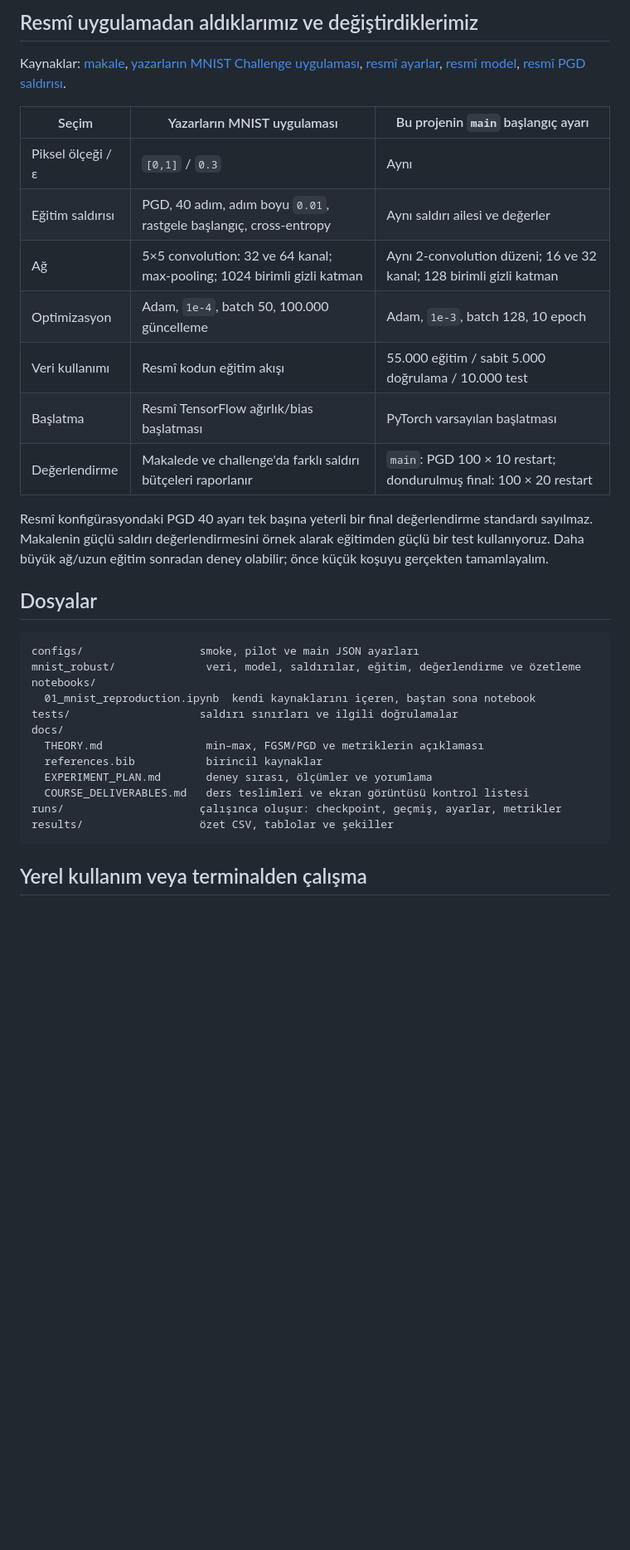
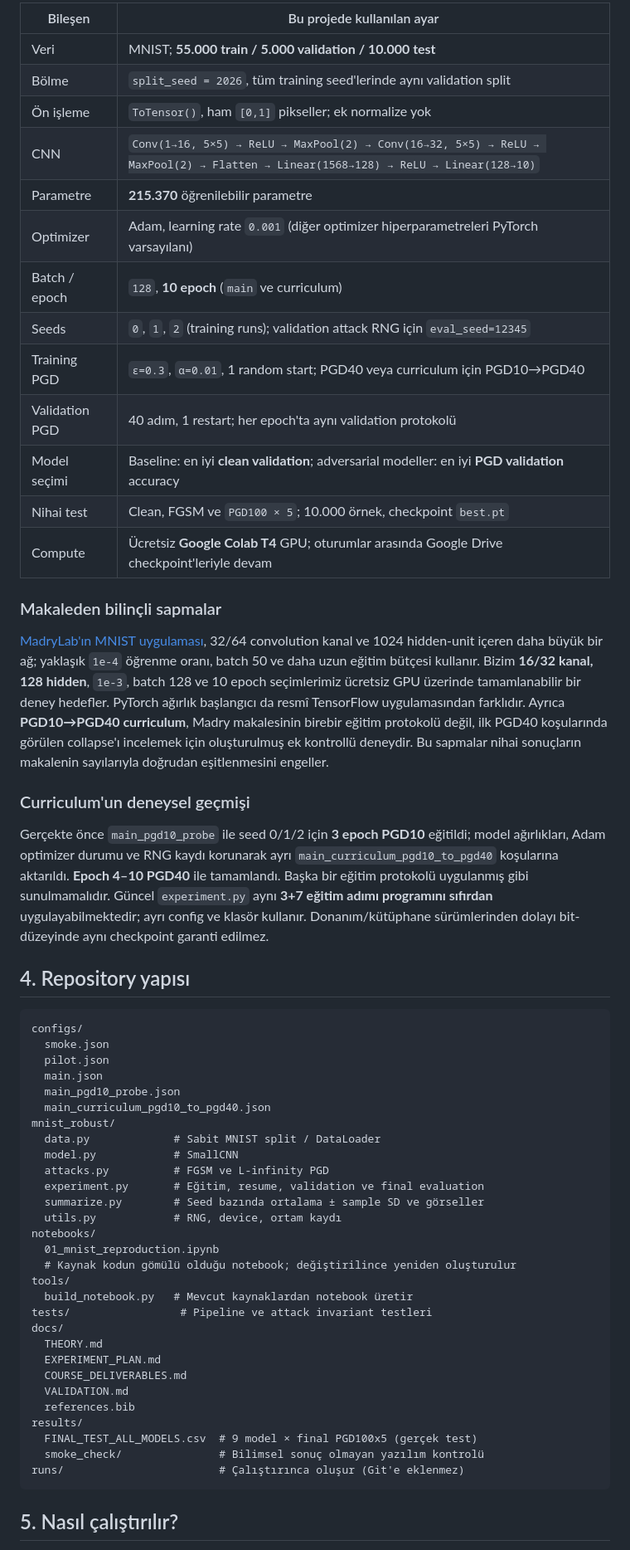
Before and after one commit to emirbakac/cmp4509-madry-mnist, a Markdown page: README.md, the part around one of its changes. Shown at 83% size. Rendered like a GitHub page; blank space fills up the shorter version.

Commit message:
Revise README for CMP4509 project details
Updated README to reflect project details and results from adversarial training experiments on MNIST using PGD.

````diff
--- a/README.md
+++ b/README.md
@@ -40,36 +78,61 @@ Makalenin hedefi şudur:
 
-## Resmî uygulamadan aldıklarımız ve değiştirdiklerimiz
+| Bileşen | Bu projede kullanılan ayar |
+|---|---|
+| Veri | MNIST; **55.000 train / 5.000 validation / 10.000 test** |
+| Bölme | `split_seed = 2026`, tüm training seed'lerinde aynı validation split |
+| Ön işleme | `ToTensor()`, ham `[0,1]` pikseller; ek normalize yok |
+| CNN | `Conv(1→16, 5×5) → ReLU → MaxPool(2) → Conv(16→32, 5×5) → ReLU → MaxPool(2) → Flatten → Linear(1568→128) → ReLU → Linear(128→10)` |
+| Parametre | **215.370** öğrenilebilir parametre |
+| Optimizer | Adam, learning rate `0.001` (diğer optimizer hiperparametreleri PyTorch varsayılanı) |
+| Batch / epoch | `128`, **10 epoch** (`main` ve curriculum) |
+| Seeds | `0`, `1`, `2` (training runs); validation attack RNG için `eval_seed=12345` |
+| Training PGD | `ε=0.3`, `α=0.01`, 1 random start; PGD40 veya curriculum için PGD10→PGD40 |
+| Validation PGD | 40 adım, 1 restart; her epoch'ta aynı validation protokolü |
+| Model seçimi | Baseline: en iyi **clean validation**; adversarial modeller: en iyi **PGD validation** accuracy |
+| Nihai test | Clean, FGSM ve `PGD100 × 5`; 10.000 örnek, checkpoint `best.pt` |
+| Compute | Ücretsiz **Google Colab T4** GPU; oturumlar arasında Google Drive checkpoint'leriyle devam |
 
-Kaynaklar: [makale](https://arxiv.org/abs/1706.06083), [yazarların MNIST Challenge uygulaması](https://github.com/MadryLab/mnist_challenge), [resmî ayarlar](https://github.com/MadryLab/mnist_challenge/blob/master/config.json), [resmî model](https://github.com/MadryLab/mnist_challenge/blob/master/model.py), [resmî PGD saldırısı](https://github.com/MadryLab/mnist_challenge/blob/master/pgd_attack.py).
+### Makaleden bilinçli sapmalar
 
-| Seçim | Yazarların MNIST uygulaması | Bu projenin `main` başlangıç ayarı |
-|---|---|---|
-| Piksel ölçeği / ε | `[0,1]` / `0.3` | Aynı |
-| Eğitim saldırısı | PGD, 40 adım, adım boyu `0.01`, rastgele başlangıç, cross-entropy | Aynı saldırı ailesi ve değerler |
-| Ağ | 5×5 convolution: 32 ve 64 kanal; max-pooling; 1024 birimli gizli katman | Aynı 2-convolution düzeni; 16 ve 32 kanal; 128 birimli gizli katman |
-| Optimizasyon | Adam, `1e-4`, batch 50, 100.000 güncelleme | Adam, `1e-3`, batch 128, 10 epoch |
-| Veri kullanımı | Resmî kodun eğitim akışı | 55.000 eğitim / sabit 5.000 doğrulama / 10.000 test |
-| Başlatma | Resmî TensorFlow ağırlık/bias başlatması | PyTorch varsayılan başlatması |
-| Değerlendirme | Makalede ve challenge'da farklı saldırı bütçeleri raporlanır | `main`: PGD 100 × 10 restart; dondurulmuş final: 100 × 20 restart |
+[MadryLab'ın MNIST uygulaması](https://github.com/MadryLab/mnist_challenge), 32/64 convolution kanal ve 1024 hidden-unit içeren daha büyük bir ağ; yaklaşık `1e-4` öğrenme oranı, batch 50 ve daha uzun eğitim bütçesi kullanır. Bizim **16/32 kanal, 128 hidden**, `1e-3`, batch 128 ve 10 epoch seçimlerimiz ücretsiz GPU üzerinde tamamlanabilir bir deney hedefler. PyTorch ağırlık başlangıcı da resmî TensorFlow uygulamasından farklıdır. Ayrıca **PGD10→PGD40 curriculum**, Madry makalesinin birebir eğitim protokolü değil, ilk PGD40 koşularında görülen collapse'ı incelemek için oluşturulmuş ek kontrollü deneydir. Bu sapmalar nihai sonuçların makalenin sayılarıyla doğrudan eşitlenmesini engeller.
 
-Resmî konfigürasyondaki PGD 40 ayarı tek başına yeterli bir final değerlendirme standardı sayılmaz. Makalenin güçlü saldırı değerlendirmesini örnek alarak eğitimden güçlü bir test kullanıyoruz. Daha büyük ağ/uzun eğitim sonradan deney olabilir; önce küçük koşuyu gerçekten tamamlayalım.
+### Curriculum'un deneysel geçmişi
 
-## Dosyalar
+Gerçekte önce `main_pgd10_probe` ile seed 0/1/2 için **3 epoch PGD10** eğitildi; model ağırlıkları, Adam optimizer durumu ve RNG kaydı korunarak ayrı `main_curriculum_pgd10_to_pgd40` koşularına aktarıldı. **Epoch 4–10 PGD40** ile tamamlandı. Başka bir eğitim protokolü uygulanmış gibi sunulmamalıdır. Güncel `experiment.py` aynı **3+7 eğitim adımı programını sıfırdan** uygulayabilmektedir; ayrı config ve klasör kullanır. Donanım/kütüphane sürümlerinden dolayı bit-düzeyinde aynı checkpoint garanti edilmez.
+
+## 4. Repository yapısı
 
 ```text
-configs/                  smoke, pilot ve main JSON ayarları
-mnist_robust/              veri, model, saldırılar, eğitim, değerlendirme ve özetleme
+configs/
+  smoke.json
+  pilot.json
+  main.json
+  main_pgd10_probe.json
+  main_curriculum_pgd10_to_pgd40.json
+mnist_robust/
+  data.py             # Sabit MNIST split / DataLoader
+  model.py            # SmallCNN
+  attacks.py          # FGSM ve L-infinity PGD
+  experiment.py       # Eğitim, resume, validation ve final evaluation
+  summarize.py        # Seed bazında ortalama ± sample SD ve görseller
+  utils.py            # RNG, device, ortam kaydı
 notebooks/
-  01_mnist_reproduction.ipynb  kendi kaynaklarını içeren, baştan sona notebook
-tests/                    saldırı sınırları ve ilgili doğrulamalar
+  01_mnist_reproduction.ipynb
+  # Kaynak kodun gömülü olduğu notebook; değiştirilince yeniden oluşturulur
+tools/
+  build_notebook.py   # Mevcut kaynaklardan notebook üretir
+tests/                 # Pipeline ve attack invariant testleri
 docs/
-  THEORY.md                min–max, FGSM/PGD ve metriklerin açıklaması
-  references.bib           birincil kaynaklar
-  EXPERIMENT_PLAN.md       deney sırası, ölçümler ve yorumlama
-  COURSE_DELIVERABLES.md   ders teslimleri ve ekran görüntüsü kontrol listesi
-runs/                     çalışınca oluşur: checkpoint, geçmiş, ayarlar, metrikler
-results/                  özet CSV, tablolar ve şekiller
+  THEORY.md
+  EXPERIMENT_PLAN.md
+  COURSE_DELIVERABLES.md
+  VALIDATION.md
+  references.bib
+results/
+  FINAL_TEST_ALL_MODELS.csv  # 9 model × final PGD100x5 (gerçek test)
+  smoke_check/               # Bilimsel sonuç olmayan yazılım kontrolü
+runs/                        # Çalıştırınca oluşur (Git'e eklenmez)
 ```
 
-## Yerel kullanım veya terminalden çalışma
+## 5. Nasıl çalıştırılır?
 
````
Also changed, not shown: other parts of README.md (+119 -63 lines).
